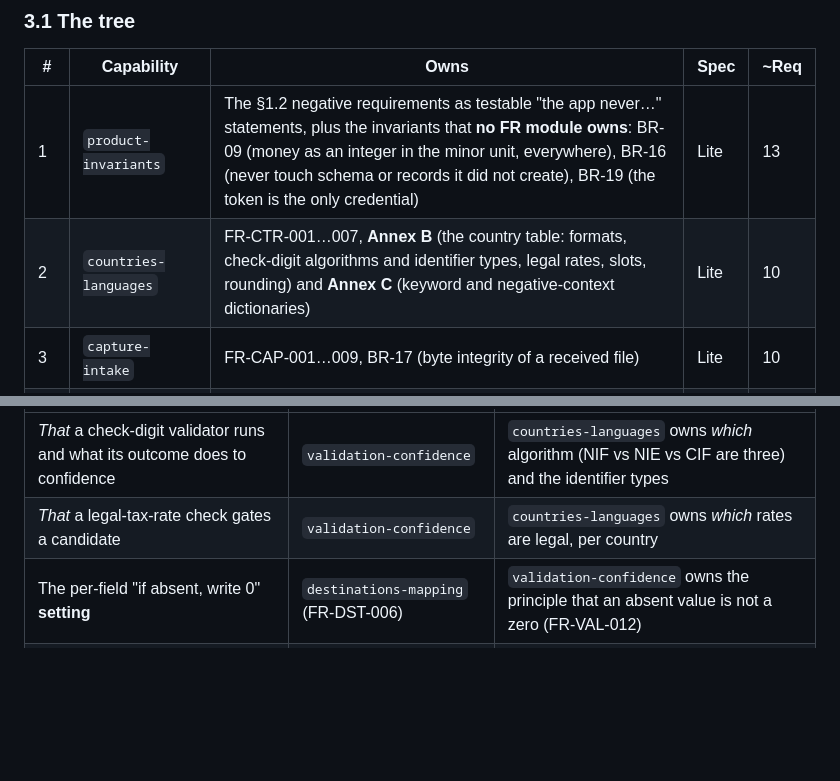
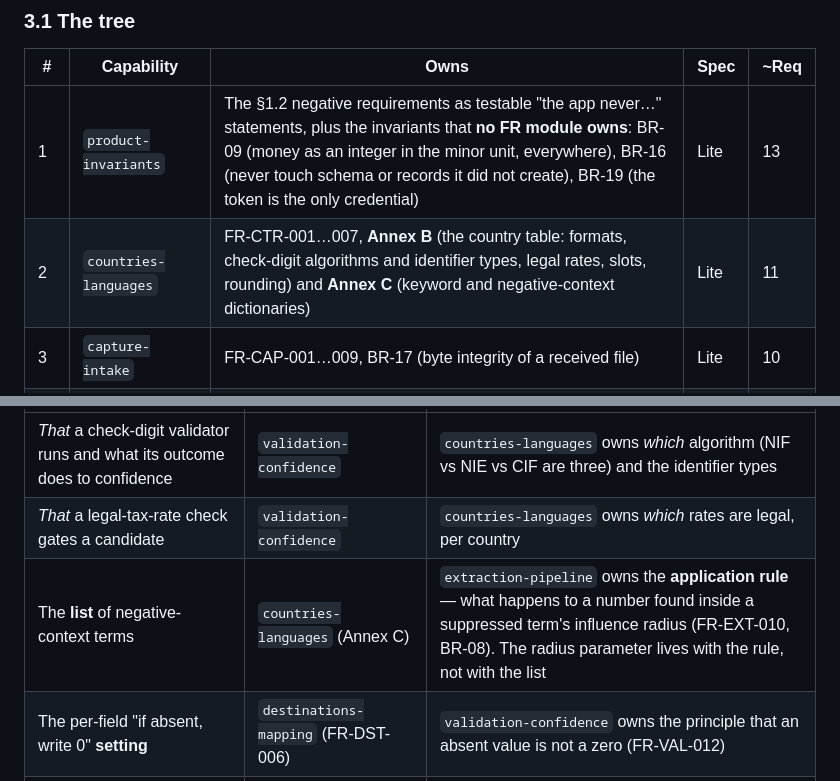
Before and after one commit to nortexsys/Ninox_Tickets, a Markdown page: openspec/project.md, 2 parts joined by grey strips. Rendered like a GitHub page; blank space fills up the shorter version.

Commit message:
Open countries-languages, and fix the dictionary boundary it exposed
Second capability. Its proposal is written and awaits product-owner approval;
no spec until that approval arrives, per the protocol in openspec/AGENTS.md
section 3.

Writing the proposal surfaced a boundary the tree had not stated: Annex C holds
the negative-context term list, but the rule for what happens to a number found
near one of those terms is FR-EXT-010, which is extraction-pipeline's. Two
capabilities could therefore both have claimed the dictionaries. Fixed before the
spec is written:

- openspec/project.md 3.3 gains the row: countries-languages owns the list,
  extraction-pipeline owns the application rule, and the influence-radius
  parameter lives with the rule rather than with the list.
- 3.1 estimate for countries-languages corrected from 10 to 11 requirements.

The proposal itself records the one point the product owner may want to move, so
that if he disagrees the boundary is amended in the tree rather than the spec
written ambiguously.

Co-Authored-By: deepseek-v4-flash <coder@harness.local>

```diff
--- a/openspec/project.md
+++ b/openspec/project.md
@@ -74,7 +74,7 @@ is what produces contradictions between capabilities.
 | # | Capability | Owns | Spec | ~Req |
 | --- | --- | --- | --- | --- |
 | 1 | `product-invariants` | The §1.2 negative requirements as testable "the app never…" statements, plus the invariants that **no FR module owns**: BR-09 (money as an integer in the minor unit, everywhere), BR-16 (never touch schema or records it did not create), BR-19 (the token is the only credential) | Lite | 13 |
-| 2 | `countries-languages` | FR-CTR-001…007, **Annex B** (the country table: formats, check-digit algorithms and identifier types, legal rates, slots, rounding) and **Annex C** (keyword and negative-context dictionaries) | Lite | 10 |
+| 2 | `countries-languages` | FR-CTR-001…007, **Annex B** (the country table: formats, check-digit algorithms and identifier types, legal rates, slots, rounding) and **Annex C** (keyword and negative-context dictionaries) | Lite | 11 |
 | 3 | `capture-intake` | FR-CAP-001…009, BR-17 (byte integrity of a received file) | Lite | 10 |
 | 4 | `extraction-pipeline` | FR-EXT-001…015, BR-06 (consensus by majority), BR-07 (derive by identity, never invent), BR-08 (legal rates and negative context gate tax candidates), BR-20 (dates come only from the document) | **Full** | 19 |
 | 5 | `validation-confidence` | FR-VAL-001…014, BR-01 (determinism over coverage), BR-02 (a check confirms only if every operand was read), BR-03 (empty over false), BR-04 (never green without redundancy), BR-05 (derived values never raise confidence), BR-10 (the document number never reaches green), BR-11 (a supplier name is confirmable only via memory), BR-12 (currency carries its own evidence), BR-13 (absent is not zero) | **Full** | 23 |
@@ -125,6 +125,7 @@ behaviour. The owner is named; the other capability may only reference it.
 | --- | --- | --- |
 | *That* a check-digit validator runs and what its outcome does to confidence | `validation-confidence` | `countries-languages` owns *which* algorithm (NIF vs NIE vs CIF are three) and the identifier types |
 | *That* a legal-tax-rate check gates a candidate | `validation-confidence` | `countries-languages` owns *which* rates are legal, per country |
+| The **list** of negative-context terms | `countries-languages` (Annex C) | `extraction-pipeline` owns the **application rule** — what happens to a number found inside a suppressed term's influence radius (FR-EXT-010, BR-08). The radius parameter lives with the rule, not with the list |
 | The per-field "if absent, write 0" **setting** | `destinations-mapping` (FR-DST-006) | `validation-confidence` owns the principle that an absent value is not a zero (FR-VAL-012) |
 | The duplicate **criteria** (hash; supplier + date + total) | `document-history` (FR-DUP) | `review-screen` owns only the notice and the link (FR-REV-007) |
 | The document **state machine** | `document-history` (FR-HIS-002) | `ninox-send` drives the transitions; it does not define the states |
```
Also changed, not shown: 1 other file.
